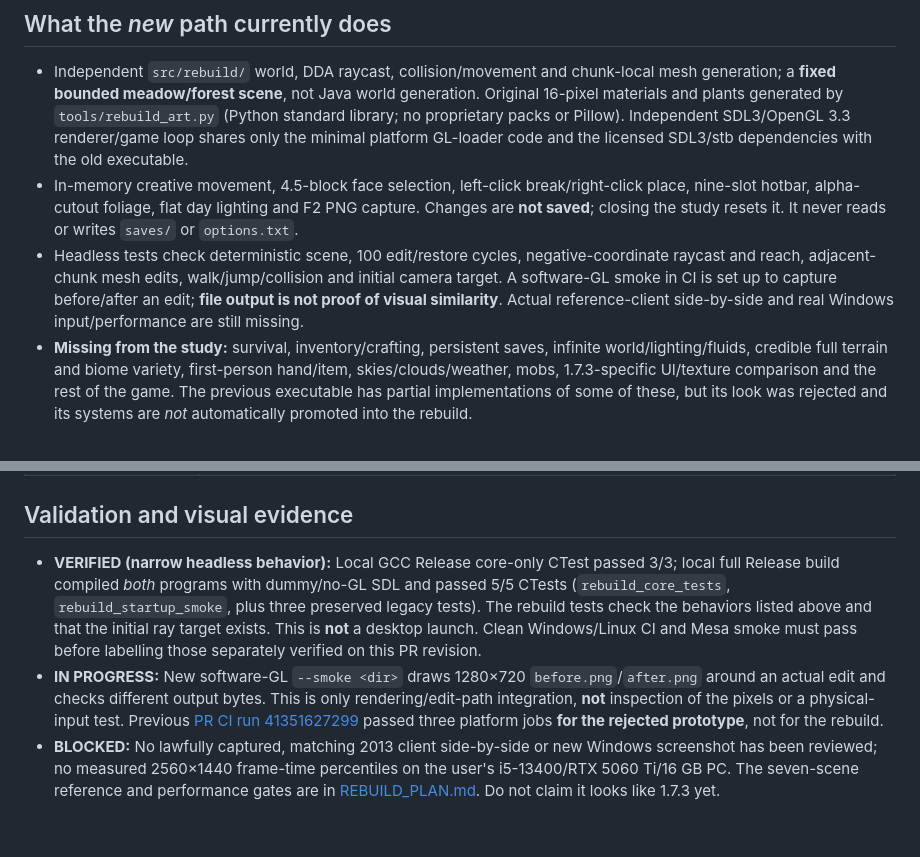
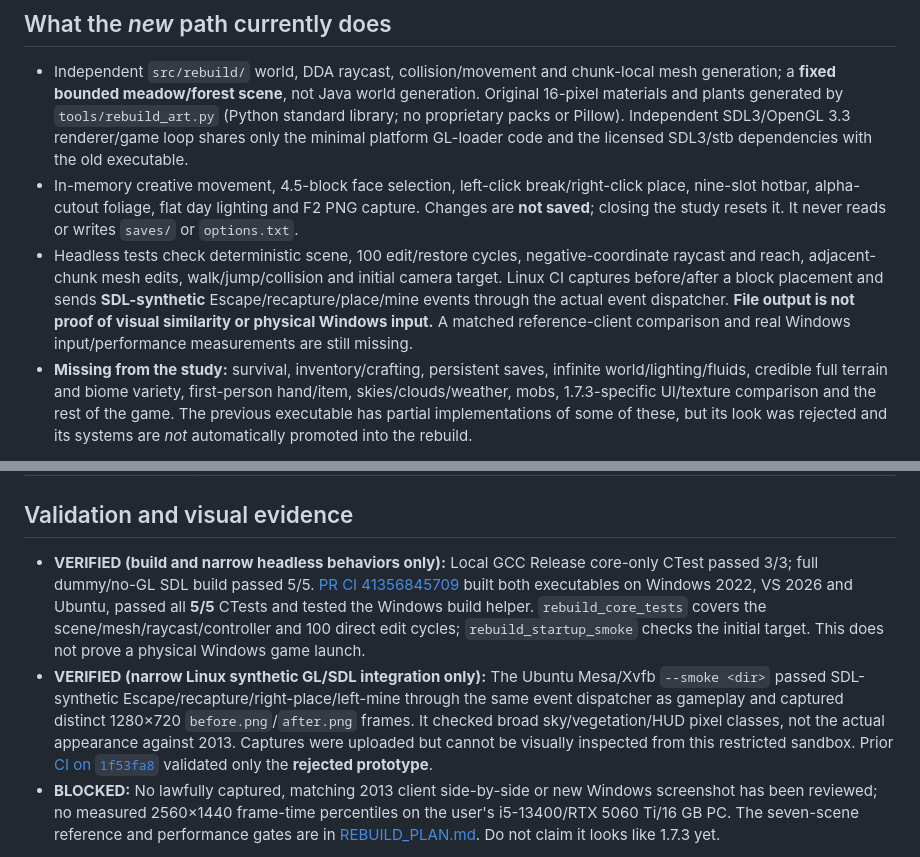
Before and after one commit to Skid-ster/AiSlopcraft, a Markdown page: README.md, 2 parts joined by grey strips. Rendered like a GitHub page; blank space fills up the shorter version.

Commit message:
Record rebuild CI gate without claiming visual parity
Co-authored-by: arena-agent <297053741+arena-agent@users.noreply.github.com>

```diff
--- a/README.md
+++ b/README.md
@@ -8,7 +8,7 @@ An **unofficial, independently implemented** C++20 voxel-sandbox project aiming
 
 - Independent `src/rebuild/` world, DDA raycast, collision/movement and chunk-local mesh generation; a **fixed bounded meadow/forest scene**, not Java world generation. Original 16-pixel materials and plants generated by `tools/rebuild_art.py` (Python standard library; no proprietary packs or Pillow). Independent SDL3/OpenGL 3.3 renderer/game loop shares only the minimal platform GL-loader code and the licensed SDL3/stb dependencies with the old executable.
 - In-memory creative movement, 4.5-block face selection, left-click break/right-click place, nine-slot hotbar, alpha-cutout foliage, flat day lighting and F2 PNG capture. Changes are **not saved**; closing the study resets it. It never reads or writes `saves/` or `options.txt`.
-- Headless tests check deterministic scene, 100 edit/restore cycles, negative-coordinate raycast and reach, adjacent-chunk mesh edits, walk/jump/collision and initial camera target. A software-GL smoke in CI is set up to capture before/after an edit; **file output is not proof of visual similarity**. Actual reference-client side-by-side and real Windows input/performance are still missing.
+- Headless tests check deterministic scene, 100 edit/restore cycles, negative-coordinate raycast and reach, adjacent-chunk mesh edits, walk/jump/collision and initial camera target. Linux CI captures before/after a block placement and sends **SDL-synthetic** Escape/recapture/place/mine events through the actual event dispatcher. **File output is not proof of visual similarity or physical Windows input.** A matched reference-client comparison and real Windows input/performance measurements are still missing.
 - **Missing from the study:** survival, inventory/crafting, persistent saves, infinite world/lighting/fluids, credible full terrain and biome variety, first-person hand/item, skies/clouds/weather, mobs, 1.7.3-specific UI/texture comparison and the rest of the game. The previous executable has partial implementations of some of these, but its look was rejected and its systems are *not* automatically promoted into the rebuild.
 
 Statuses in the [plan](docs/REBUILD_PLAN.md) and [feature matrix](docs/FEATURE_MATRIX.md) use **NOT STARTED, IN PROGRESS, IMPLEMENTED, VERIFIED, BLOCKED**. VERIFIED is restricted to a particular named test/comparison.
@@ -56,8 +56,8 @@ For a core-only build without SDL/GL, configure with `-DVOXCRAFT_BUILD_APP=OFF`,
 
 ## Validation and visual evidence
 
-- **VERIFIED (narrow headless behavior):** Local GCC Release core-only CTest passed 3/3; local full Release build compiled *both* programs with dummy/no-GL SDL and passed 5/5 CTests (`rebuild_core_tests`, `rebuild_startup_smoke`, plus three preserved legacy tests). The rebuild tests check the behaviors listed above and that the initial ray target exists. This is **not** a desktop launch. Clean Windows/Linux CI and Mesa smoke must pass before labelling those separately verified on this PR revision.
-- **IN PROGRESS:** New software-GL `--smoke <dir>` draws 1280×720 `before.png`/`after.png` around an actual edit and checks different output bytes. This is only rendering/edit-path integration, **not** inspection of the pixels or a physical-input test. Previous [PR CI run 41351627299](https://github.com/Skid-ster/AiSlopcraft/actions/runs/41351627299) passed three platform jobs **for the rejected prototype**, not for the rebuild.
+- **VERIFIED (build and narrow headless behaviors only):** Local GCC Release core-only CTest passed 3/3; full dummy/no-GL SDL build passed 5/5. [PR CI 41356845709](https://github.com/Skid-ster/AiSlopcraft/actions/runs/41356845709) built both executables on Windows 2022, VS 2026 and Ubuntu, passed all **5/5** CTests and tested the Windows build helper. `rebuild_core_tests` covers the scene/mesh/raycast/controller and 100 direct edit cycles; `rebuild_startup_smoke` checks the initial target. This does not prove a physical Windows game launch.
+- **VERIFIED (narrow Linux synthetic GL/SDL integration only):** The Ubuntu Mesa/Xvfb `--smoke <dir>` passed SDL-synthetic Escape/recapture/right-place/left-mine through the same event dispatcher as gameplay and captured distinct 1280×720 `before.png`/`after.png` frames. It checked broad sky/vegetation/HUD pixel classes, not the actual appearance against 2013. Captures were uploaded but cannot be visually inspected from this restricted sandbox. Prior [CI on `1f53fa8`](https://github.com/Skid-ster/AiSlopcraft/actions/runs/41351627299) validated only the **rejected prototype**.
 - **BLOCKED:** No lawfully captured, matching 2013 client side-by-side or new Windows screenshot has been reviewed; no measured 2560×1440 frame-time percentiles on the user's i5-13400/RTX 5060 Ti/16 GB PC. The seven-scene reference and performance gates are in [REBUILD_PLAN.md](docs/REBUILD_PLAN.md). Do not claim it looks like 1.7.3 yet.
 
 Detailed old milestone behavior, partial saves, provisional 460-tile atlas and feature gaps are recorded in [feature matrix](docs/FEATURE_MATRIX.md), [asset matrix](docs/ASSET_MATRIX.md), [known limitations](docs/KNOWN_LIMITATIONS.md) and Git history at `1f53fa8`. This history is deliberately kept for rollback; rebuilding visually is **not** an instruction to discard users' work.
```
Also changed, not shown: docs/KNOWN_LIMITATIONS.md (+1 -1 lines), docs/REBUILD_PLAN.md (+1 -1 lines).
